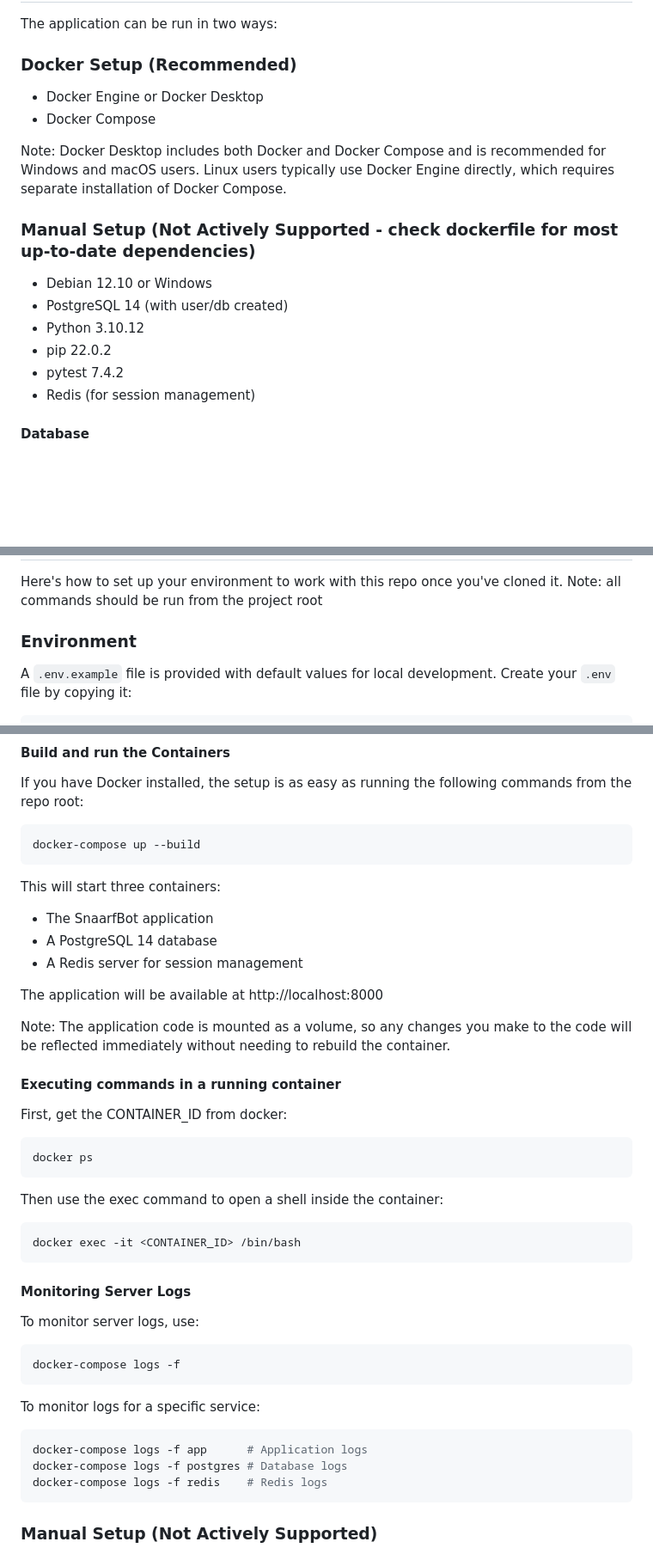
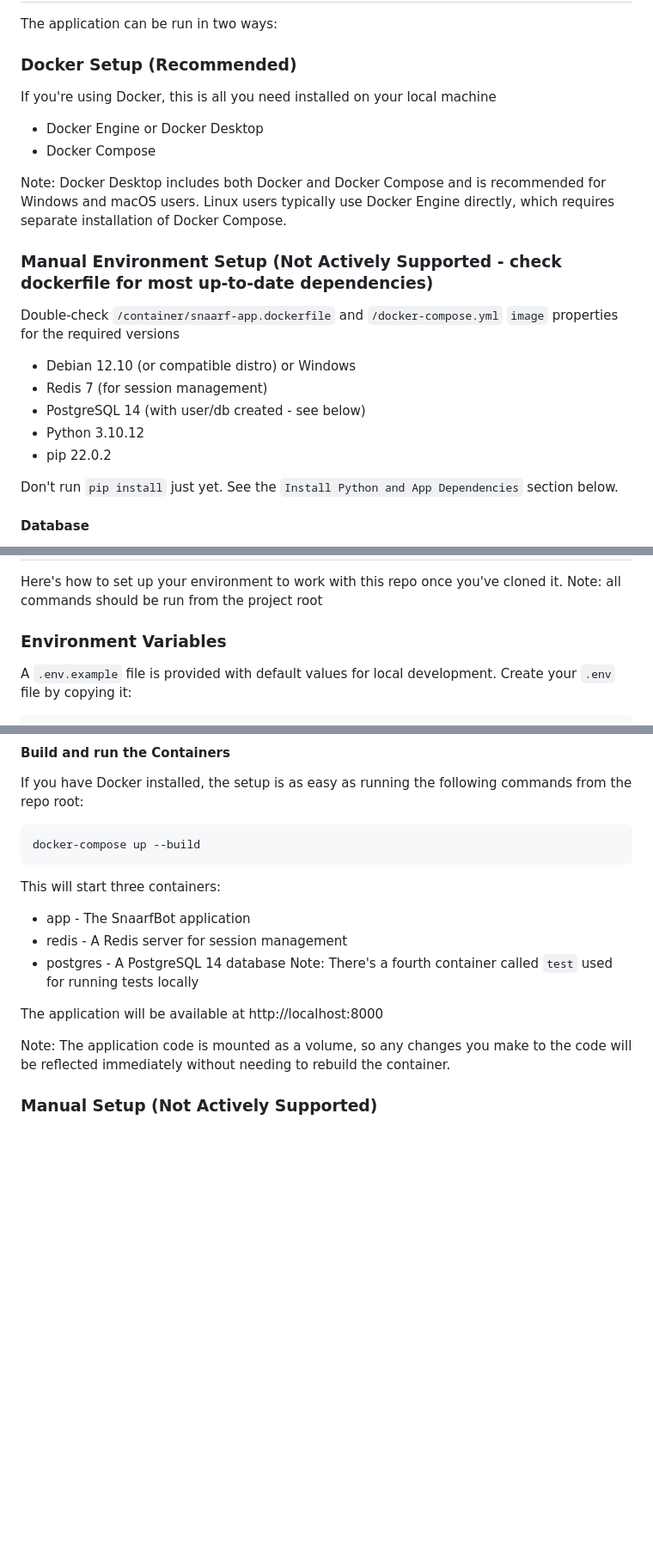
Before and after one commit to BBBThunda/snaarf-app, a Markdown page: README.md, 3 parts joined by grey strips. Shown at 86% size. Rendered like a GitHub page; blank space fills up the shorter version.

````diff
--- a/README.md
+++ b/README.md
@@ -8,18 +8,21 @@ This is the source code for the SnaarfBot.com website and the SnaarfBot internal
 The application can be run in two ways:
 
 ### Docker Setup (Recommended)
+If you're using Docker, this is all you need installed on your local machine
 - Docker Engine or Docker Desktop
 - Docker Compose
 
 Note: Docker Desktop includes both Docker and Docker Compose and is recommended for Windows and macOS users. Linux users typically use Docker Engine directly, which requires separate installation of Docker Compose.
 
-### Manual Setup (Not Actively Supported - check dockerfile for most up-to-date dependencies)
-- Debian 12.10 or Windows
-- PostgreSQL 14 (with user/db created)
+### Manual Environment Setup (Not Actively Supported - check dockerfile for most up-to-date dependencies)
+Double-check `/container/snaarf-app.dockerfile` and `/docker-compose.yml` `image` properties for the required versions
+- Debian 12.10 (or compatible distro) or Windows
+- Redis 7 (for session management)
+- PostgreSQL 14 (with user/db created - see below)
 - Python 3.10.12
 - pip 22.0.2
-- pytest 7.4.2
-- Redis (for session management)
+
+Don't run `pip install` just yet. See the `Install Python and App Dependencies` section below.
 
 #### Database
 
@@ -34,7 +37,7 @@ A quick description of the commands necessary to test will eventually be added t
 Here's how to set up your environment to work with this repo once you've cloned it.
 Note: all commands should be run from the project root
 
-### Environment
+### Environment Variables
 A `.env.example` file is provided with default values for local development. Create your `.env` file by copying it:
 ```bash
 cp .env.example .env
@@ -72,36 +75,14 @@ If you have Docker installed, the setup is as easy as running the following comm
 docker-compose up --build
 ```
 This will start three containers:
-- The SnaarfBot application
-- A PostgreSQL 14 database
-- A Redis server for session management
+* app - The SnaarfBot application
+* redis - A Redis server for session management
+* postgres - A PostgreSQL 14 database
+Note: There's a fourth container called `test` used for running tests locally
 
 The application will be available at http://localhost:8000
 
 Note: The application code is mounted as a volume, so any changes you make to the code will be reflected immediately without needing to rebuild the container.
-
-#### Executing commands in a running container
-First, get the CONTAINER_ID from docker:
-```bash
-docker ps
-```
-Then use the exec command to open a shell inside the container:
-```bash
-docker exec -it <CONTAINER_ID> /bin/bash
-```
-
-#### Monitoring Server Logs
-To monitor server logs, use:
-```bash
-docker-compose logs -f
-```
-
-To monitor logs for a specific service:
-```bash
-docker-compose logs -f app      # Application logs
-docker-compose logs -f postgres # Database logs
-docker-compose logs -f redis    # Redis logs
-```
 
 ### Manual Setup (Not Actively Supported)
 The following steps should work, but will at least get you moving in the right direction. Be aware that this method is not actively supported like the Docker method so you may need to make some tweaks. Feel free to suggest corrections or submit a pull request if you run into issues.
````
Also changed, not shown: other parts of README.md (+46 -3 lines).
